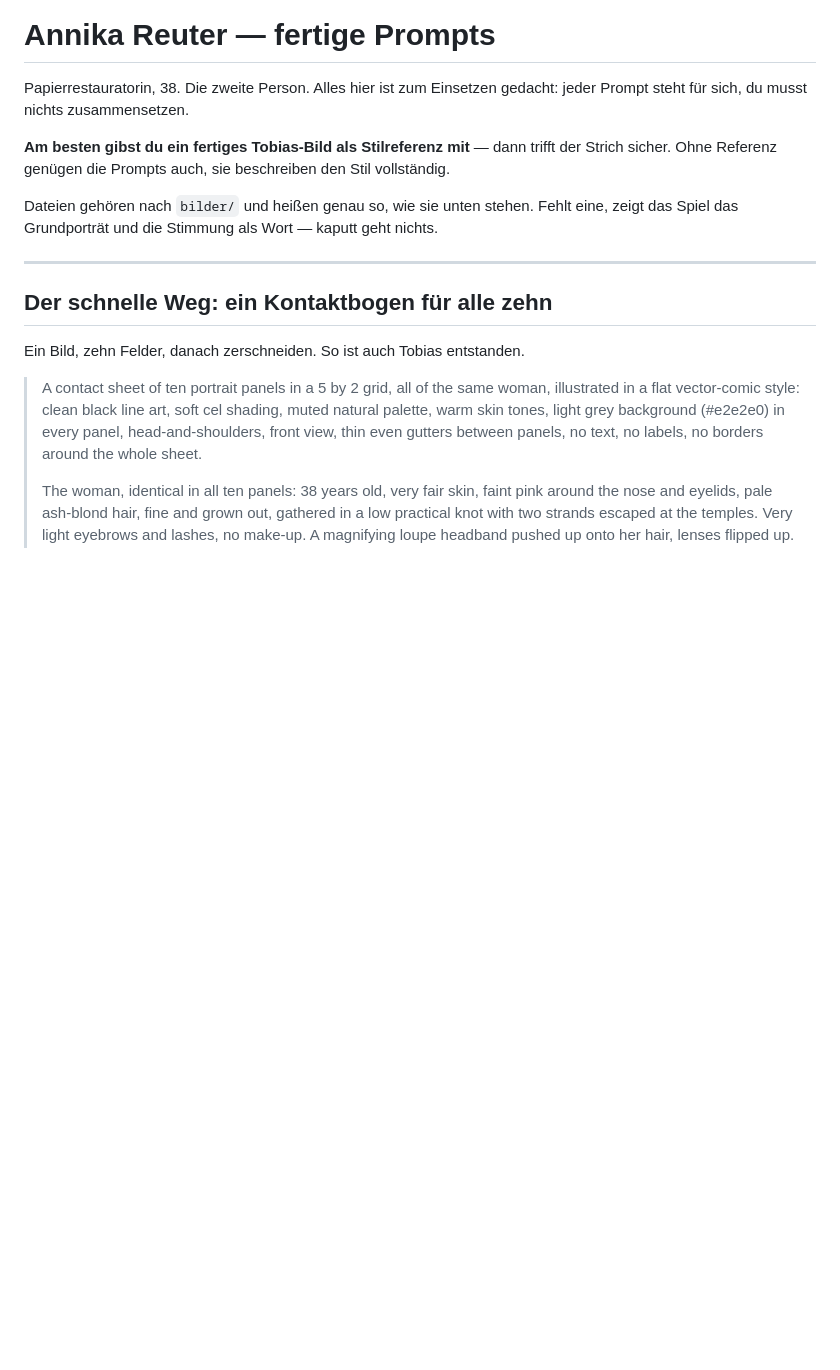
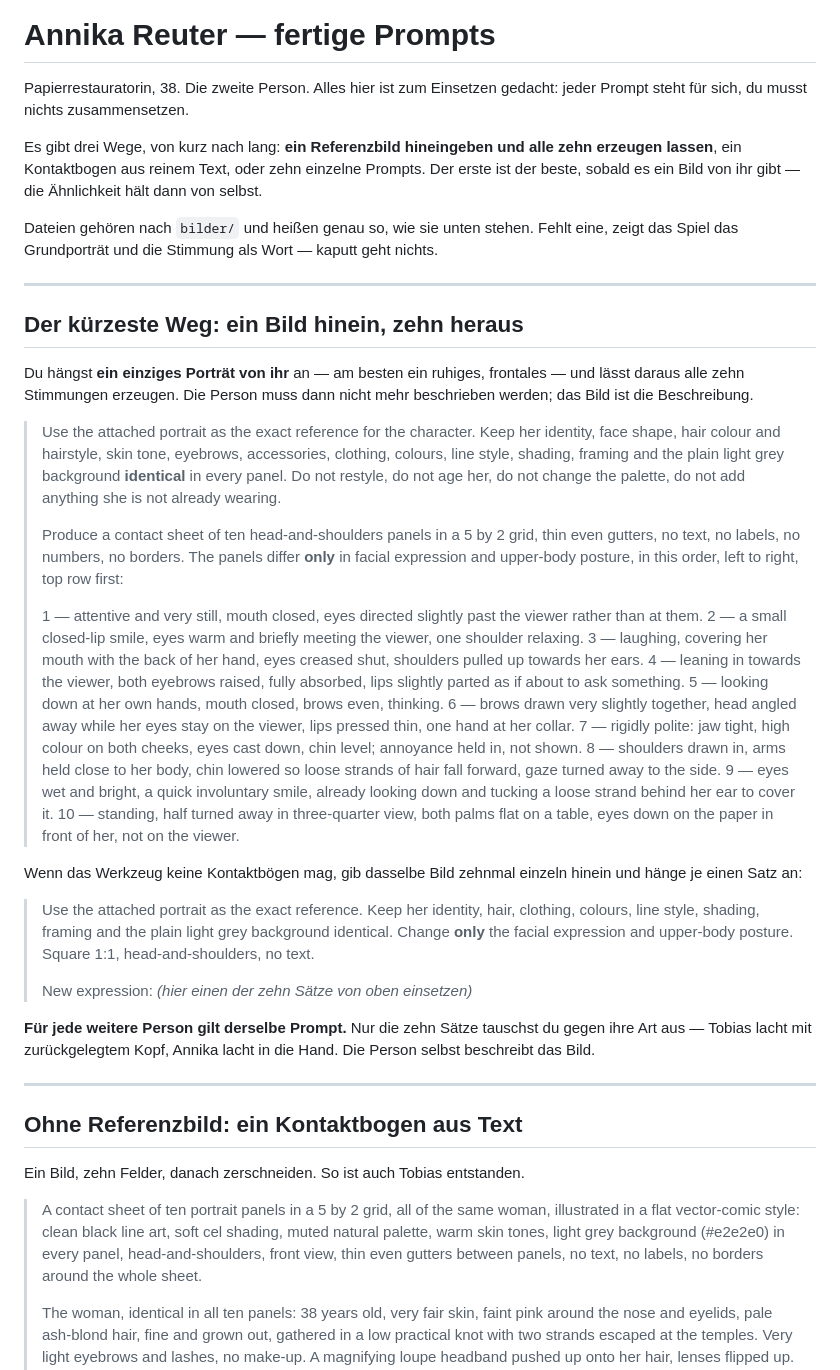
Before and after one commit to mendeltem/menschenlesen, a Markdown page: PROMPTS_ANNIKA.md, the part around the change. Drawn GitHub-style; blank space fills up the shorter version.

Commit message:
Ein Bild hinein, zehn Stimmungen heraus
Der kürzeste Weg stand noch gar nicht drin: ein einziges Porträt anhängen
und daraus alle zehn Felder erzeugen lassen. Dann muss die Person nicht
mehr beschrieben werden — das Bild ist die Beschreibung, und die
Ähnlichkeit hält von selbst, statt über einen Absatz, den man in zehn
Prompts wortgleich wiederholen muss.

Er steht jetzt oben, die beiden Textwege darunter für den Fall, dass es
noch kein Bild gibt. Derselbe Prompt gilt für jede weitere Person; nur
die zehn Sätze tauscht man gegen ihre Art aus.

Co-Authored-By: Claude Opus 5 <noreply@anthropic.com>

```diff
--- a/PROMPTS_ANNIKA.md
+++ b/PROMPTS_ANNIKA.md
@@ -3,9 +3,10 @@
 Papierrestauratorin, 38. Die zweite Person. Alles hier ist zum Einsetzen
 gedacht: jeder Prompt steht für sich, du musst nichts zusammensetzen.
 
-**Am besten gibst du ein fertiges Tobias-Bild als Stilreferenz mit** —
-dann trifft der Strich sicher. Ohne Referenz genügen die Prompts auch,
-sie beschreiben den Stil vollständig.
+Es gibt drei Wege, von kurz nach lang: **ein Referenzbild hineingeben und
+alle zehn erzeugen lassen**, ein Kontaktbogen aus reinem Text, oder zehn
+einzelne Prompts. Der erste ist der beste, sobald es ein Bild von ihr
+gibt — die Ähnlichkeit hält dann von selbst.
 
 Dateien gehören nach `bilder/` und heißen genau so, wie sie unten stehen.
 Fehlt eine, zeigt das Spiel das Grundporträt und die Stimmung als Wort —
@@ -13,7 +14,61 @@ kaputt geht nichts.
 
 ---
 
-## Der schnelle Weg: ein Kontaktbogen für alle zehn
+## Der kürzeste Weg: ein Bild hinein, zehn heraus
+
+Du hängst **ein einziges Porträt von ihr** an — am besten ein ruhiges,
+frontales — und lässt daraus alle zehn Stimmungen erzeugen. Die Person
+muss dann nicht mehr beschrieben werden; das Bild ist die Beschreibung.
+
+> Use the attached portrait as the exact reference for the character.
+> Keep her identity, face shape, hair colour and hairstyle, skin tone,
+> eyebrows, accessories, clothing, colours, line style, shading, framing
+> and the plain light grey background **identical** in every panel. Do not
+> restyle, do not age her, do not change the palette, do not add anything
+> she is not already wearing.
+>
+> Produce a contact sheet of ten head-and-shoulders panels in a 5 by 2
+> grid, thin even gutters, no text, no labels, no numbers, no borders.
+> The panels differ **only** in facial expression and upper-body posture,
+> in this order, left to right, top row first:
+>
+> 1 — attentive and very still, mouth closed, eyes directed slightly past
+> the viewer rather than at them.
+> 2 — a small closed-lip smile, eyes warm and briefly meeting the viewer,
+> one shoulder relaxing.
+> 3 — laughing, covering her mouth with the back of her hand, eyes creased
+> shut, shoulders pulled up towards her ears.
+> 4 — leaning in towards the viewer, both eyebrows raised, fully absorbed,
+> lips slightly parted as if about to ask something.
+> 5 — looking down at her own hands, mouth closed, brows even, thinking.
+> 6 — brows drawn very slightly together, head angled away while her eyes
+> stay on the viewer, lips pressed thin, one hand at her collar.
+> 7 — rigidly polite: jaw tight, high colour on both cheeks, eyes cast
+> down, chin level; annoyance held in, not shown.
+> 8 — shoulders drawn in, arms held close to her body, chin lowered so
+> loose strands of hair fall forward, gaze turned away to the side.
+> 9 — eyes wet and bright, a quick involuntary smile, already looking down
+> and tucking a loose strand behind her ear to cover it.
+> 10 — standing, half turned away in three-quarter view, both palms flat
+> on a table, eyes down on the paper in front of her, not on the viewer.
+
+Wenn das Werkzeug keine Kontaktbögen mag, gib dasselbe Bild zehnmal
+einzeln hinein und hänge je einen Satz an:
+
+> Use the attached portrait as the exact reference. Keep her identity,
+> hair, clothing, colours, line style, shading, framing and the plain light
+> grey background identical. Change **only** the facial expression and
+> upper-body posture. Square 1:1, head-and-shoulders, no text.
+>
+> New expression: *(hier einen der zehn Sätze von oben einsetzen)*
+
+**Für jede weitere Person gilt derselbe Prompt.** Nur die zehn Sätze
+tauschst du gegen ihre Art aus — Tobias lacht mit zurückgelegtem Kopf,
+Annika lacht in die Hand. Die Person selbst beschreibt das Bild.
+
+---
+
+## Ohne Referenzbild: ein Kontaktbogen aus Text
 
 Ein Bild, zehn Felder, danach zerschneiden. So ist auch Tobias entstanden.
 
```
